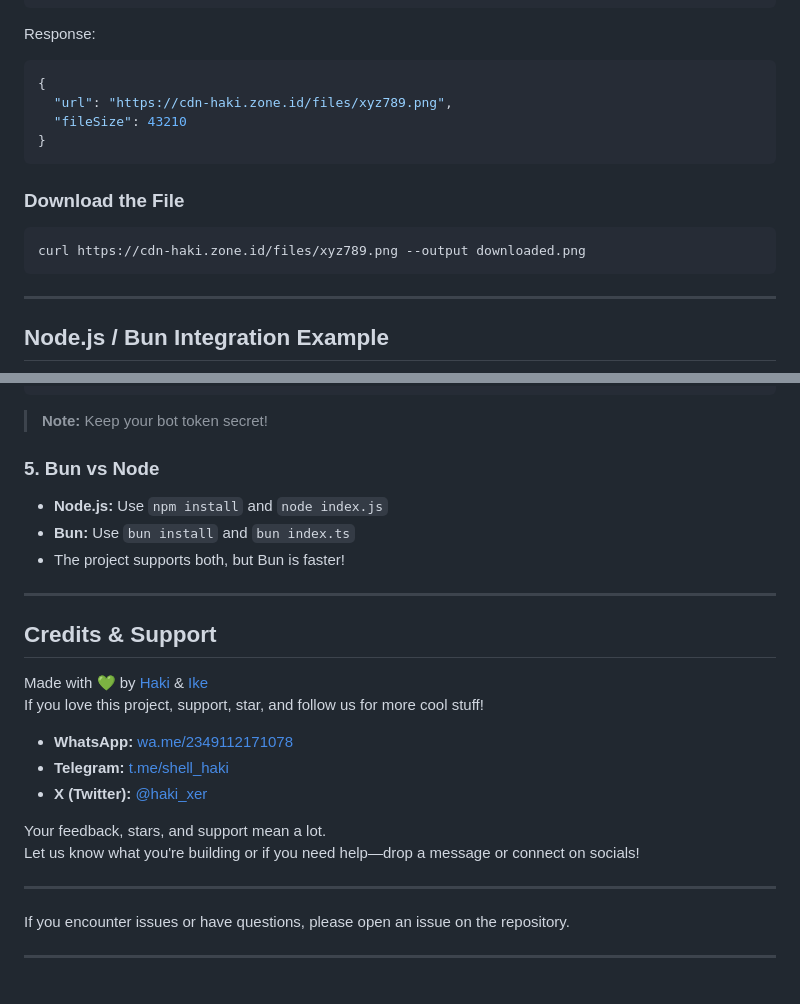
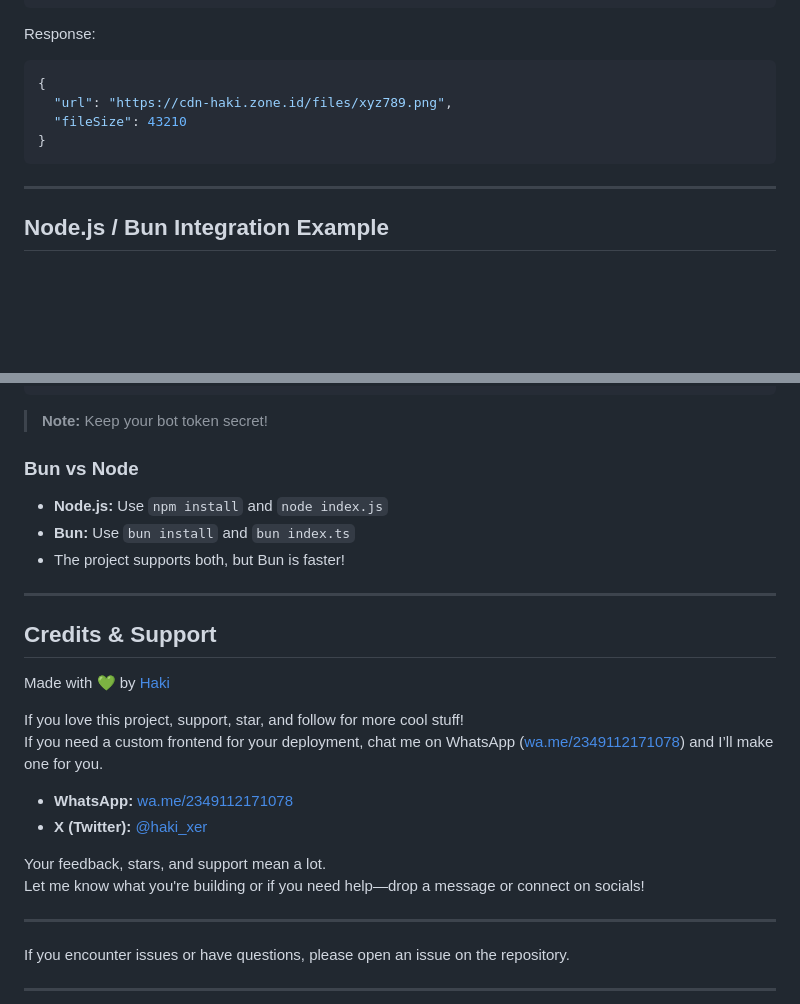
Before and after one commit to hakisolos/cdn, a Markdown page: README.md, 2 parts joined by grey strips. GitHub-like rendering; blank space fills up the shorter version.

````diff
--- a/README.md
+++ b/README.md
@@ -180,12 +180,6 @@ Response:
 }
 ```
 
-### Download the File
-
-```sh
-curl https://cdn-haki.zone.id/files/xyz789.png --output downloaded.png
-```
-
 ---
 
 ## Node.js / Bun Integration Example
@@ -301,7 +264,7 @@ PORT=your-port
 
 > **Note:** Keep your bot token secret!
 
-### 5. Bun vs Node
+### Bun vs Node
 
 - **Node.js:** Use `npm install` and `node index.js`
 - **Bun:** Use `bun install` and `bun index.ts`
@@ -311,15 +274,16 @@ PORT=your-port
 
 ## Credits & Support
 
-Made with 💚 by [Haki](https://wa.me/2349112171078) & [Ike](https://t.me/shell_haki)
-If you love this project, support, star, and follow us for more cool stuff!
+Made with 💚 by [Haki](https://wa.me/2349112171078)
+
+If you love this project, support, star, and follow for more cool stuff!
+If you need a custom frontend for your deployment, chat me on WhatsApp ([wa.me/2349112171078](https://wa.me/2349112171078)) and I’ll make one for you.
 
 - **WhatsApp:** [wa.me/2349112171078](https://wa.me/2349112171078)
-- **Telegram:** [t.me/shell_haki](https://t.me/shell_haki)
 - **X (Twitter):** [@haki_xer](https://x.com/haki_xer)
 
 Your feedback, stars, and support mean a lot.
-Let us know what you're building or if you need help—drop a message or connect on socials!
+Let me know what you're building or if you need help—drop a message or connect on socials!
 
 ---
 
````
Also changed, not shown: other parts of README.md (+9 -40 lines).
